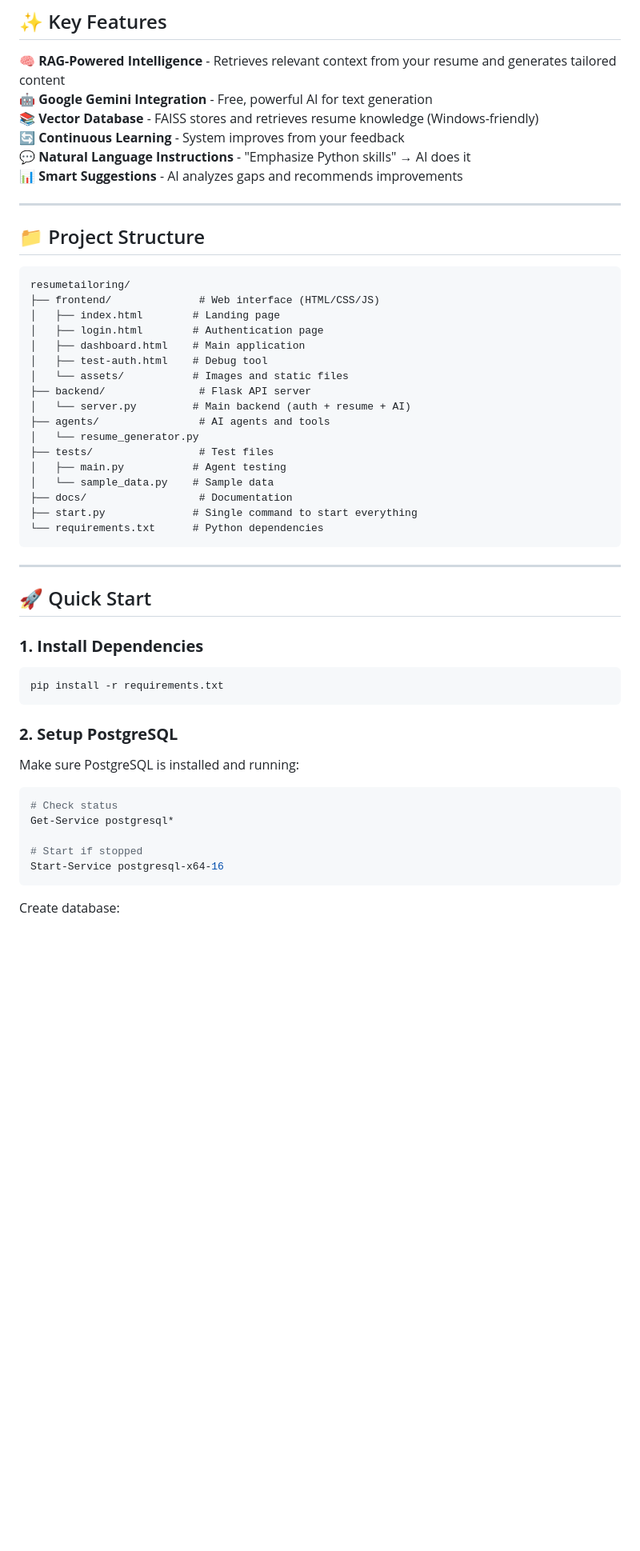
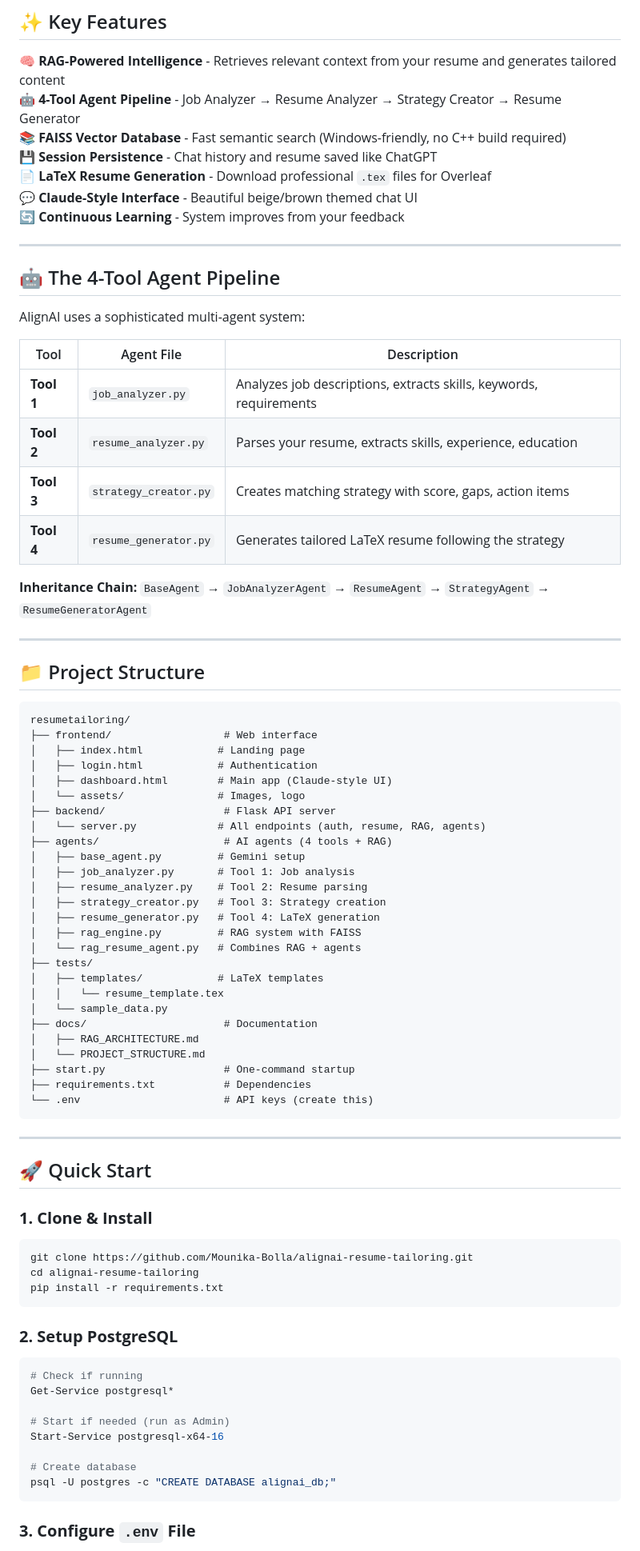
Before and after one commit to Mounika-Bolla/alignai-resume-tailoring, a Markdown page: README.md, the part around one of its changes. Shown at 80% size. Drawn GitHub-style; blank space fills up the shorter version.

````diff
--- a/README.md
+++ b/README.md
@@ -9,11 +11,27 @@ Transform your resume with AI that learns and adapts to your needs. AlignAI uses
 ## ✨ Key Features
 
 🧠 **RAG-Powered Intelligence** - Retrieves relevant context from your resume and generates tailored content
-🤖 **Google Gemini Integration** - Free, powerful AI for text generation
-📚 **Vector Database** - FAISS stores and retrieves resume knowledge (Windows-friendly)
+🤖 **4-Tool Agent Pipeline** - Job Analyzer → Resume Analyzer → Strategy Creator → Resume Generator
+📚 **FAISS Vector Database** - Fast semantic search (Windows-friendly, no C++ build required)
+💾 **Session Persistence** - Chat history and resume saved like ChatGPT
+📄 **LaTeX Resume Generation** - Download professional `.tex` files for Overleaf
+💬 **Claude-Style Interface** - Beautiful beige/brown themed chat UI
 🔄 **Continuous Learning** - System improves from your feedback
-💬 **Natural Language Instructions** - "Emphasize Python skills" → AI does it
-📊 **Smart Suggestions** - AI analyzes gaps and recommends improvements
+
+---
+
+## 🤖 The 4-Tool Agent Pipeline
+
+AlignAI uses a sophisticated multi-agent system:
+
+| Tool | Agent File | Description |
+|------|------------|-------------|
+| **Tool 1** | `job_analyzer.py` | Analyzes job descriptions, extracts skills, keywords, requirements |
+| **Tool 2** | `resume_analyzer.py` | Parses your resume, extracts skills, experience, education |
+| **Tool 3** | `strategy_creator.py` | Creates matching strategy with score, gaps, action items |
+| **Tool 4** | `resume_generator.py` | Generates tailored LaTeX resume following the strategy |
+
+**Inheritance Chain:** `BaseAgent` → `JobAnalyzerAgent` → `ResumeAgent` → `StrategyAgent` → `ResumeGeneratorAgent`
 
 ---
 
@@ -21,45 +39,57 @@ Transform your resume with AI that learns and adapts to your needs. AlignAI uses
 
 ```
 resumetailoring/
-├── frontend/              # Web interface (HTML/CSS/JS)
-│   ├── index.html        # Landing page
-│   ├── login.html        # Authentication page
-│   ├── dashboard.html    # Main application
-│   ├── test-auth.html    # Debug tool
-│   └── assets/           # Images and static files
-├── backend/               # Flask API server
-│   └── server.py         # Main backend (auth + resume + AI)
-├── agents/                # AI agents and tools
-│   └── resume_generator.py
-├── tests/                 # Test files
-│   ├── main.py           # Agent testing
-│   └── sample_data.py    # Sample data
-├── docs/                  # Documentation
-├── start.py              # Single command to start everything
-└── requirements.txt      # Python dependencies
+├── frontend/                  # Web interface
+│   ├── index.html            # Landing page
+│   ├── login.html            # Authentication
+│   ├── dashboard.html        # Main app (Claude-style UI)
+│   └── assets/               # Images, logo
+├── backend/                   # Flask API server
+│   └── server.py             # All endpoints (auth, resume, RAG, agents)
+├── agents/                    # AI agents (4 tools + RAG)
+│   ├── base_agent.py         # Gemini setup
+│   ├── job_analyzer.py       # Tool 1: Job analysis
+│   ├── resume_analyzer.py    # Tool 2: Resume parsing
+│   ├── strategy_creator.py   # Tool 3: Strategy creation
+│   ├── resume_generator.py   # Tool 4: LaTeX generation
+│   ├── rag_engine.py         # RAG system with FAISS
+│   └── rag_resume_agent.py   # Combines RAG + agents
+├── tests/
+│   ├── templates/            # LaTeX templates
+│   │   └── resume_template.tex
+│   └── sample_data.py
+├── docs/                      # Documentation
+│   ├── RAG_ARCHITECTURE.md
+│   └── PROJECT_STRUCTURE.md
+├── start.py                   # One-command startup
+├── requirements.txt           # Dependencies
+└── .env                       # API keys (create this)
 ```
 
 ---
 
 ## 🚀 Quick Start
 
-### **1. Install Dependencies**
+### **1. Clone & Install**
 
 ```bash
+git clone https://github.com/Mounika-Bolla/alignai-resume-tailoring.git
+cd alignai-resume-tailoring
 pip install -r requirements.txt
 ```
 
 ### **2. Setup PostgreSQL**
 
-Make sure PostgreSQL is installed and running:
-
 ```powershell
-# Check status
+# Check if running
 Get-Service postgresql*
 
-# Start if stopped
+# Start if needed (run as Admin)
 Start-Service postgresql-x64-16
+
+# Create database
+psql -U postgres -c "CREATE DATABASE alignai_db;"
 ```
 
-Create database:
+### **3. Configure `.env` File**
 
````
Also changed, not shown: other parts of README.md (+156 -194 lines).
